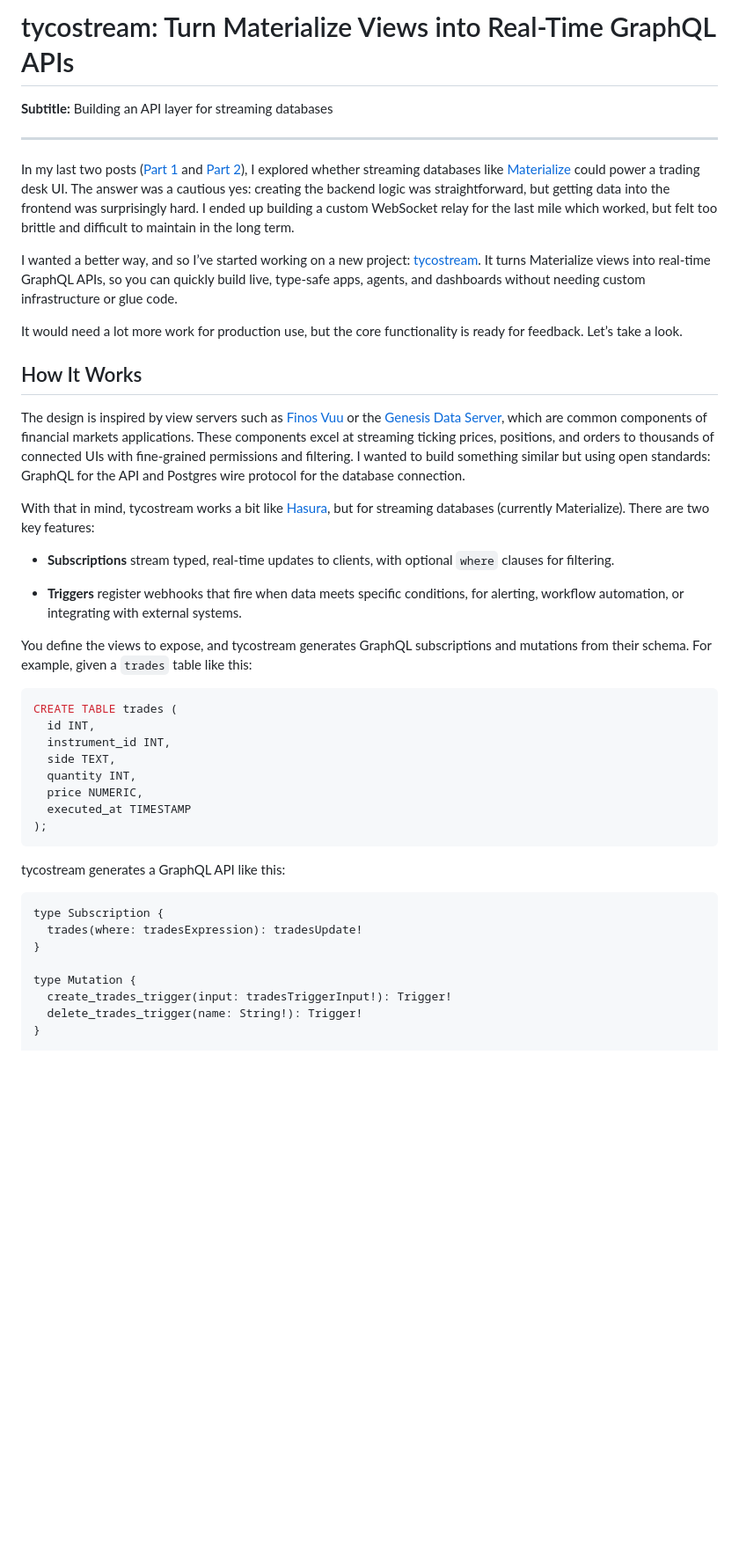
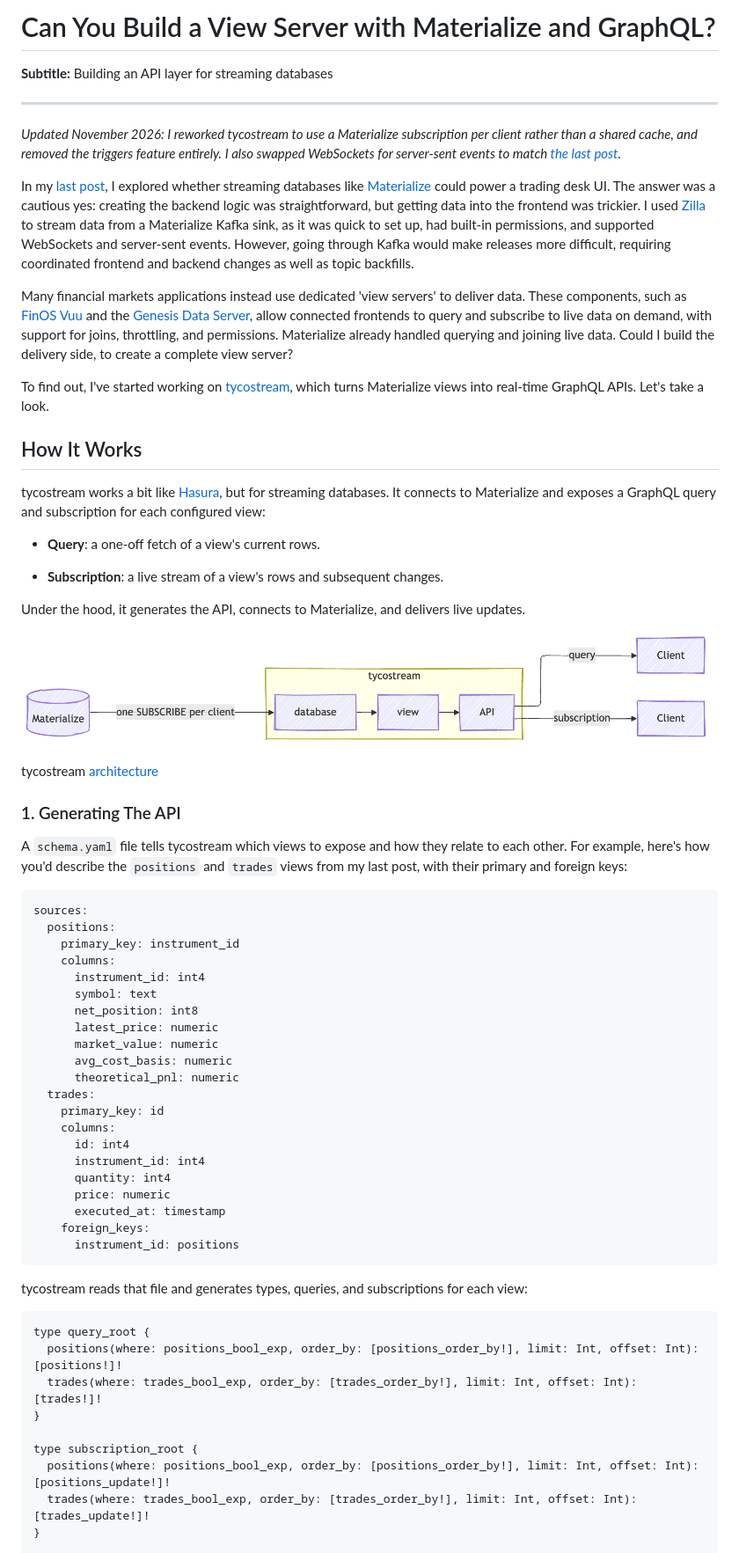
Before and after one commit to tycoworks/blog, a Markdown page: 2026-01-06-introducing-tycostream/post.md, the part around one of its changes. Shown at 88% size. Drawn GitHub-style; pictures changed too: 2026-01-06-introducing-tycostream/architecture.png; blank space fills up the shorter version.

````diff
--- a/2026-01-06-introducing-tycostream/post.md
+++ b/2026-01-06-introducing-tycostream/post.md
@@ -1,47 +1,69 @@
-# tycostream: Turn Materialize Views into Real-Time GraphQL APIs
+# Can You Build a View Server with Materialize and GraphQL?
 
 **Subtitle:** Building an API layer for streaming databases
 
 ---
 
-In my last two posts ([Part 1](https://tycoworks.substack.com/p/can-a-streaming-database-power-a) and [Part 2](https://tycoworks.substack.com/p/can-a-streaming-database-power-a-f49)), I explored whether streaming databases like [Materialize](https://materialize.com/) could power a trading desk UI. The answer was a cautious yes: creating the backend logic was straightforward, but getting data into the frontend was surprisingly hard. I ended up building a custom WebSocket relay for the last mile which worked, but felt too brittle and difficult to maintain in the long term.
+*Updated November 2026: I reworked tycostream to use a Materialize subscription per client rather than a shared cache, and removed the triggers feature entirely. I also swapped WebSockets for server-sent events to match [the last post](https://tycoworks.substack.com/p/can-a-streaming-database-power-a).*
 
-I wanted a better way, and so I’ve started working on a new project: [tycostream](https://github.com/tycoworks/tycostream). It turns Materialize views into real-time GraphQL APIs, so you can quickly build live, type-safe apps, agents, and dashboards without needing custom infrastructure or glue code.
+In my [last post](https://tycoworks.substack.com/p/can-a-streaming-database-power-a), I explored whether streaming databases like [Materialize](https://materialize.com/) could power a trading desk UI. The answer was a cautious yes: creating the backend logic was straightforward, but getting data into the frontend was trickier. I used [Zilla](https://github.com/aklivity/zilla) to stream data from a Materialize Kafka sink, as it was quick to set up, had built-in permissions, and supported WebSockets and server-sent events. However, going through Kafka would make releases more difficult, requiring coordinated frontend and backend changes as well as topic backfills.
 
-It would need a lot more work for production use, but the core functionality is ready for feedback. Let’s take a look.
+Many financial markets applications instead use dedicated 'view servers' to deliver data. These components, such as [FinOS Vuu](https://vuu.finos.org/) and the [Genesis Data Server](https://docs.genesis.global/docs/develop/server-capabilities/real-time-queries-data-server/), allow connected frontends to query and subscribe to live data on demand, with support for joins, throttling, and permissions. Materialize already handled querying and joining live data. Could I build the delivery side, to create a complete view server?
+
+To find out, I've started working on [tycostream](https://github.com/tycoworks/tycostream), which turns Materialize views into real-time GraphQL APIs. Let's take a look.
 
 ## How It Works
 
-The design is inspired by view servers such as [Finos Vuu](https://vuu.finos.org/) or the [Genesis Data Server](https://docs.genesis.global/docs/develop/server-capabilities/real-time-queries-data-server/), which are common components of financial markets applications. These components excel at streaming ticking prices, positions, and orders to thousands of connected UIs with fine-grained permissions and filtering. I wanted to build something similar but using open standards: GraphQL for the API and Postgres wire protocol for the database connection.
+tycostream works a bit like [Hasura](https://hasura.io/), but for streaming databases. It connects to Materialize and exposes a GraphQL query and subscription for each configured view:
 
-With that in mind, tycostream works a bit like [Hasura](https://hasura.io/), but for streaming databases (currently Materialize). There are two key features:
+- **Query**: a one-off fetch of a view's current rows.
 
-- **Subscriptions** stream typed, real-time updates to clients, with optional `where` clauses for filtering.
+- **Subscription**: a live stream of a view's rows and subsequent changes.
 
-- **Triggers** register webhooks that fire when data meets specific conditions, for alerting, workflow automation, or integrating with external systems.
+Under the hood, it generates the API, connects to Materialize, and delivers live updates.
 
-You define the views to expose, and tycostream generates GraphQL subscriptions and mutations from their schema. For example, given a `trades` table like this:
+![Architecture](architecture.png)
 
-```sql
-CREATE TABLE trades (
-  id INT,
-  instrument_id INT,
-  side TEXT,
-  quantity INT,
-  price NUMERIC,
-  executed_at TIMESTAMP
-);
+tycostream [architecture](https://github.com/tycoworks/tycostream/blob/main/docs/architecture.md)
+
+### 1. Generating The API
+
+A `schema.yaml` file tells tycostream which views to expose and how they relate to each other. For example, here's how you'd describe the `positions` and `trades` views from my last post, with their primary and foreign keys:
+
+```yaml
+sources:
+  positions:
+    primary_key: instrument_id
+    columns:
+      instrument_id: int4
+      symbol: text
+      net_position: int8
+      latest_price: numeric
+      market_value: numeric
+      avg_cost_basis: numeric
+      theoretical_pnl: numeric
+  trades:
+    primary_key: id
+    columns:
+      id: int4
+      instrument_id: int4
+      quantity: int4
+      price: numeric
+      executed_at: timestamp
+    foreign_keys:
+      instrument_id: positions
 ```
 
-tycostream generates a GraphQL API like this:
+tycostream reads that file and generates types, queries, and subscriptions for each view:
 
 ```graphql
-type Subscription {
-  trades(where: tradesExpression): tradesUpdate!
+type query_root {
+  positions(where: positions_bool_exp, order_by: [positions_order_by!], limit: Int, offset: Int): [positions!]!
+  trades(where: trades_bool_exp, order_by: [trades_order_by!], limit: Int, offset: Int): [trades!]!
 }
 
-type Mutation {
-  create_trades_trigger(input: tradesTriggerInput!): Trigger!
-  delete_trades_trigger(name: String!): Trigger!
+type subscription_root {
+  positions(where: positions_bool_exp, order_by: [positions_order_by!], limit: Int, offset: Int): [positions_update!]!
+  trades(where: trades_bool_exp, order_by: [trades_order_by!], limit: Int, offset: Int): [trades_update!]!
 }
 
````
Also changed, not shown: other parts of 2026-01-06-introducing-tycostream/post.md (+139 -129 lines), 2026-01-06-introducing-tycostream/plan.md (deleted, +0 -39 lines), 2026-01-06-introducing-tycostream/social.md (+11 -0 lines), CLAUDE.md (+1 -1 lines), 2 other files.
